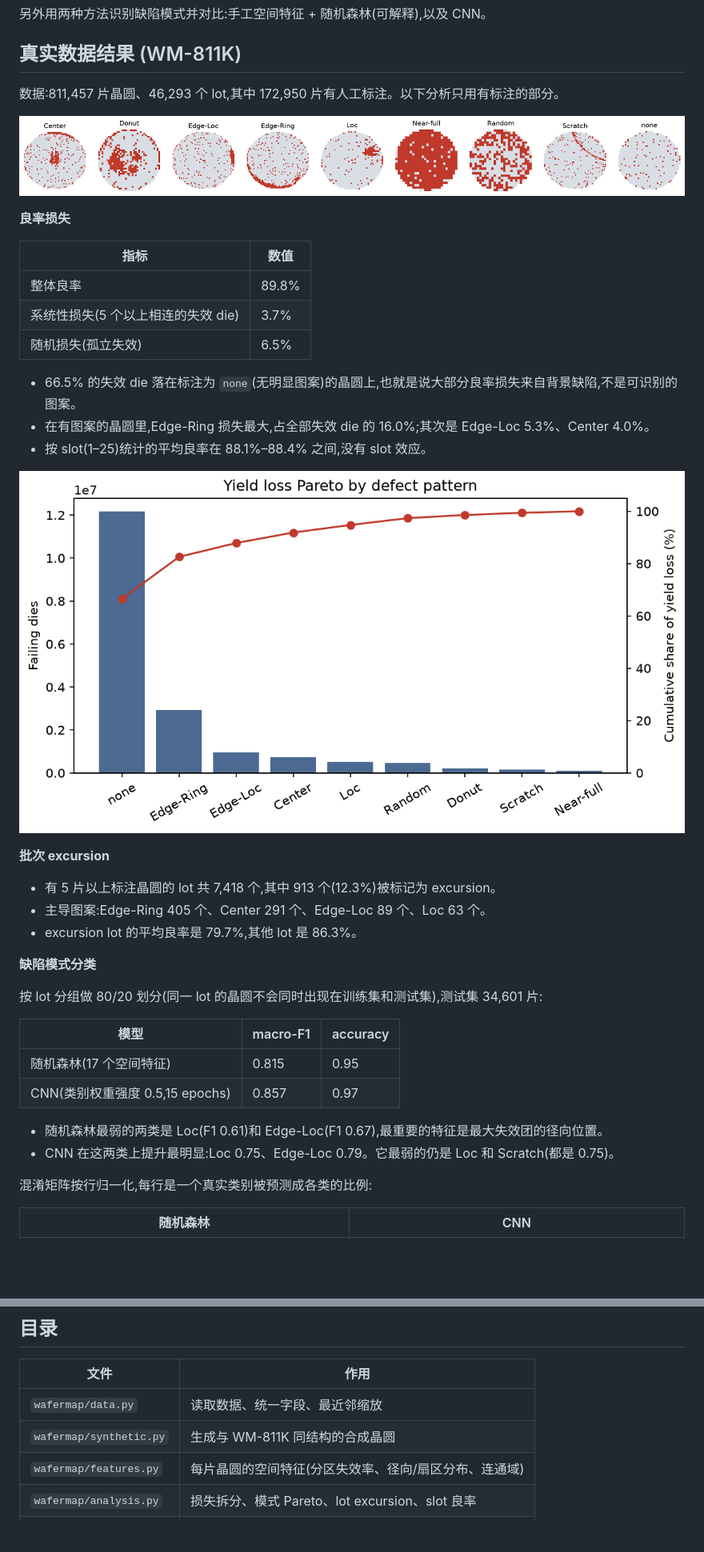
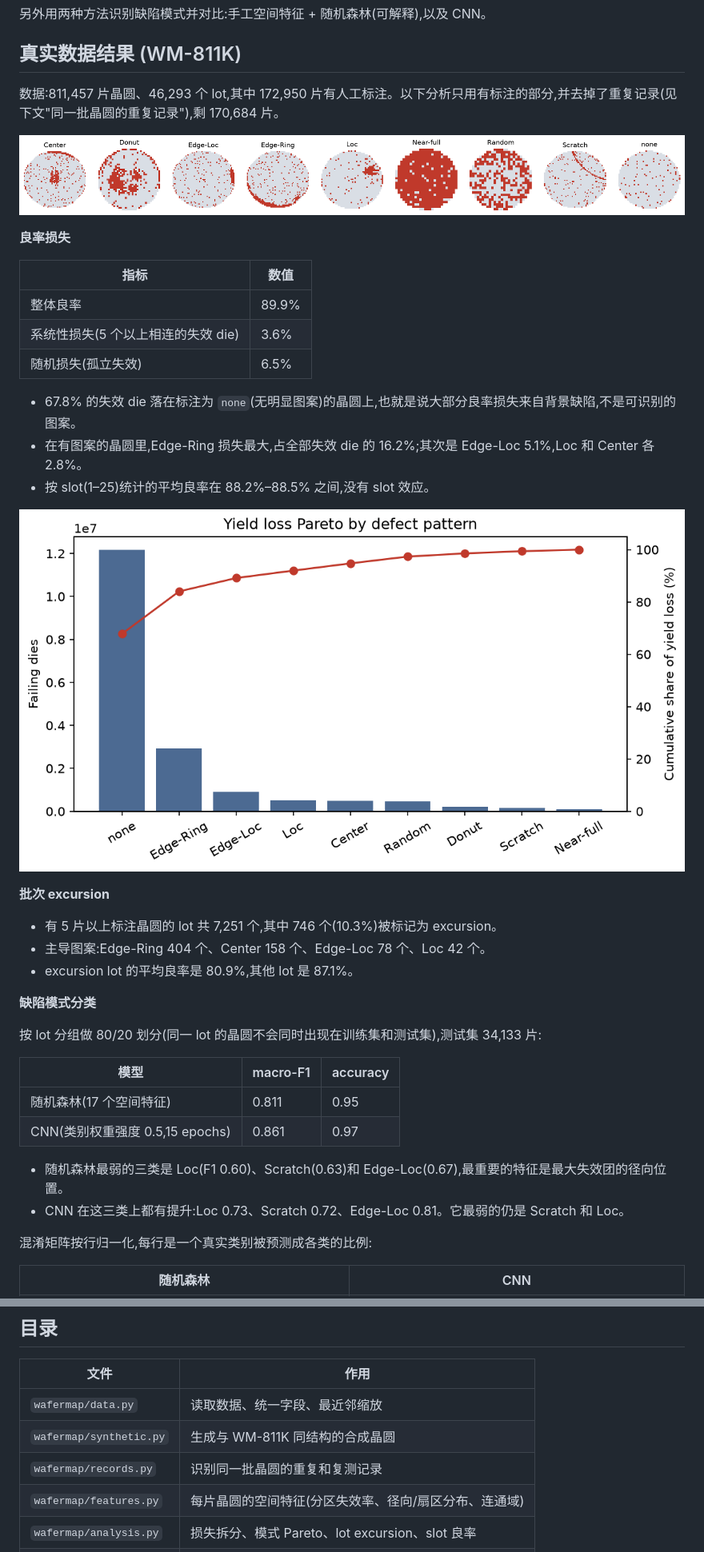
Before and after one commit to litaoshu0727-del/wafer-map-yield, a Markdown page: README.md, 2 parts joined by grey strips. Shown at 80% size. Drawn GitHub-style; pictures changed too: docs/pattern_pareto.png; blank space fills up the shorter version.

```diff
--- a/README.md
+++ b/README.md
@@ -10,7 +10,7 @@
 
 ## 真实数据结果 (WM-811K)
 
-数据:811,457 片晶圆、46,293 个 lot,其中 172,950 片有人工标注。以下分析只用有标注的部分。
+数据:811,457 片晶圆、46,293 个 lot,其中 172,950 片有人工标注。以下分析只用有标注的部分,并去掉了重复记录(见下文"同一批晶圆的重复记录"),剩 170,684 片。
 
 ![九类缺陷模式各一片真实晶圆,红色为失效 die](docs/gallery.png)
 
@@ -18,33 +18,33 @@
 
 | 指标 | 数值 |
 |---|---|
-| 整体良率 | 89.8% |
-| 系统性损失(5 个以上相连的失效 die) | 3.7% |
+| 整体良率 | 89.9% |
+| 系统性损失(5 个以上相连的失效 die) | 3.6% |
 | 随机损失(孤立失效) | 6.5% |
 
-- 66.5% 的失效 die 落在标注为 `none`(无明显图案)的晶圆上,也就是说大部分良率损失来自背景缺陷,不是可识别的图案。
-- 在有图案的晶圆里,Edge-Ring 损失最大,占全部失效 die 的 16.0%;其次是 Edge-Loc 5.3%、Center 4.0%。
-- 按 slot(1–25)统计的平均良率在 88.1%–88.4% 之间,没有 slot 效应。
+- 67.8% 的失效 die 落在标注为 `none`(无明显图案)的晶圆上,也就是说大部分良率损失来自背景缺陷,不是可识别的图案。
+- 在有图案的晶圆里,Edge-Ring 损失最大,占全部失效 die 的 16.2%;其次是 Edge-Loc 5.1%,Loc 和 Center 各 2.8%。
+- 按 slot(1–25)统计的平均良率在 88.2%–88.5% 之间,没有 slot 效应。
 
 ![按缺陷模式统计的良率损失 Pareto 图](docs/pattern_pareto.png)
 
 **批次 excursion**
 
-- 有 5 片以上标注晶圆的 lot 共 7,418 个,其中 913 个(12.3%)被标记为 excursion。
-- 主导图案:Edge-Ring 405 个、Center 291 个、Edge-Loc 89 个、Loc 63 个。
-- excursion lot 的平均良率是 79.7%,其他 lot 是 86.3%。
+- 有 5 片以上标注晶圆的 lot 共 7,251 个,其中 746 个(10.3%)被标记为 excursion。
+- 主导图案:Edge-Ring 404 个、Center 158 个、Edge-Loc 78 个、Loc 42 个。
+- excursion lot 的平均良率是 80.9%,其他 lot 是 87.1%。
 
 **缺陷模式分类**
 
-按 lot 分组做 80/20 划分(同一 lot 的晶圆不会同时出现在训练集和测试集),测试集 34,601 片:
+按 lot 分组做 80/20 划分(同一 lot 的晶圆不会同时出现在训练集和测试集),测试集 34,133 片:
 
 | 模型 | macro-F1 | accuracy |
 |---|---|---|
-| 随机森林(17 个空间特征) | 0.815 | 0.95 |
-| CNN(类别权重强度 0.5,15 epochs) | 0.857 | 0.97 |
+| 随机森林(17 个空间特征) | 0.811 | 0.95 |
+| CNN(类别权重强度 0.5,15 epochs) | 0.861 | 0.97 |
 
-- 随机森林最弱的两类是 Loc(F1 0.61)和 Edge-Loc(F1 0.67),最重要的特征是最大失效团的径向位置。
-- CNN 在这两类上提升最明显:Loc 0.75、Edge-Loc 0.79。它最弱的仍是 Loc 和 Scratch(都是 0.75)。
+- 随机森林最弱的三类是 Loc(F1 0.60)、Scratch(0.63)和 Edge-Loc(0.67),最重要的特征是最大失效团的径向位置。
+- CNN 在这三类上都有提升:Loc 0.73、Scratch 0.72、Edge-Loc 0.81。它最弱的仍是 Scratch 和 Loc。
 
 混淆矩阵按行归一化,每行是一个真实类别被预测成各类的比例:
 
@@ -102,6 +110,7 @@ python -m wafermap.cnn      --data data/synthetic.pkl --out reports --epochs 30
 |---|---|
 | `wafermap/data.py` | 读取数据、统一字段、最近邻缩放 |
 | `wafermap/synthetic.py` | 生成与 WM-811K 同结构的合成晶圆 |
+| `wafermap/records.py` | 识别同一批晶圆的重复和复测记录 |
 | `wafermap/features.py` | 每片晶圆的空间特征(分区失效率、径向/扇区分布、连通域) |
 | `wafermap/analysis.py` | 损失拆分、模式 Pareto、lot excursion、slot 良率 |
 | `wafermap/baseline.py` | 随机森林基线 + 特征重要性 |
```
Also changed, not shown: other parts of README.md (+21 -12 lines), docs/confusion_cnn.png, docs/confusion_rf.png, 6 other files.
